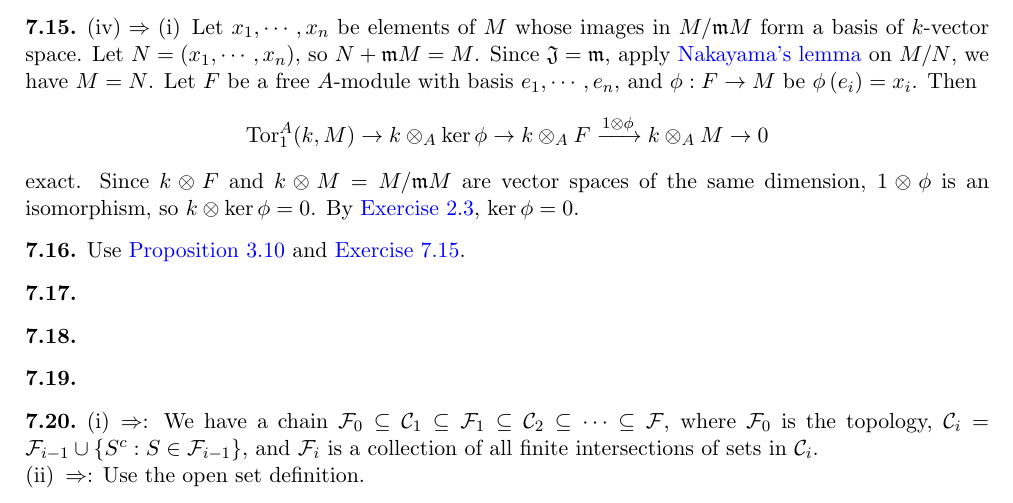
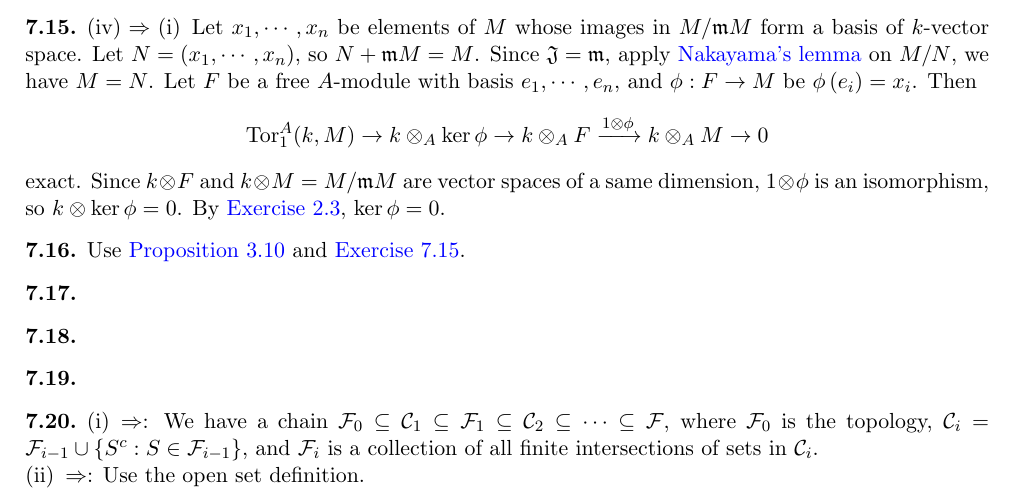
Before and after one commit to nanogaki/Atiyah-commutative-algebra-notes, a LaTeX thesis (Note.tex, which reads Exercise/Exercise7.tex): part of page 30 of 34, cut so that both start at the same text. Compiled offline with pdfLaTeX.

Commit message:
Add files via upload

```diff
--- a/Exercise/Exercise7.tex
+++ b/Exercise/Exercise7.tex
@@ -77,7 +77,7 @@
 		\begin{equation*}
 			\operatorname{Tor}_1^A(k,M)\rightarrow k\otimes_A\ker\phi\rightarrow k\otimes_AF\xrightarrow{1\otimes\phi}k\otimes_AM\rightarrow0
 		\end{equation*}
-		exact. Since $k\otimes F$ and $k\otimes M=M/\mathfrak{m}M$ are vector spaces of the same dimension, $1\otimes\phi$ is an isomorphism, so $k\otimes\ker\phi=0$. By \Cref{ex2.3}, $\ker\phi=0$.
+		exact. Since $k\otimes F$ and $k\otimes M=M/\mathfrak{m}M$ are vector spaces of a same dimension, $1\otimes\phi$ is an isomorphism, so $k\otimes\ker\phi=0$. By \Cref{ex2.3}, $\ker\phi=0$.
 	\end{enumerate}
 \end{exercise}
 
```
Also changed, not shown: Note.pdf, 2 other files.
